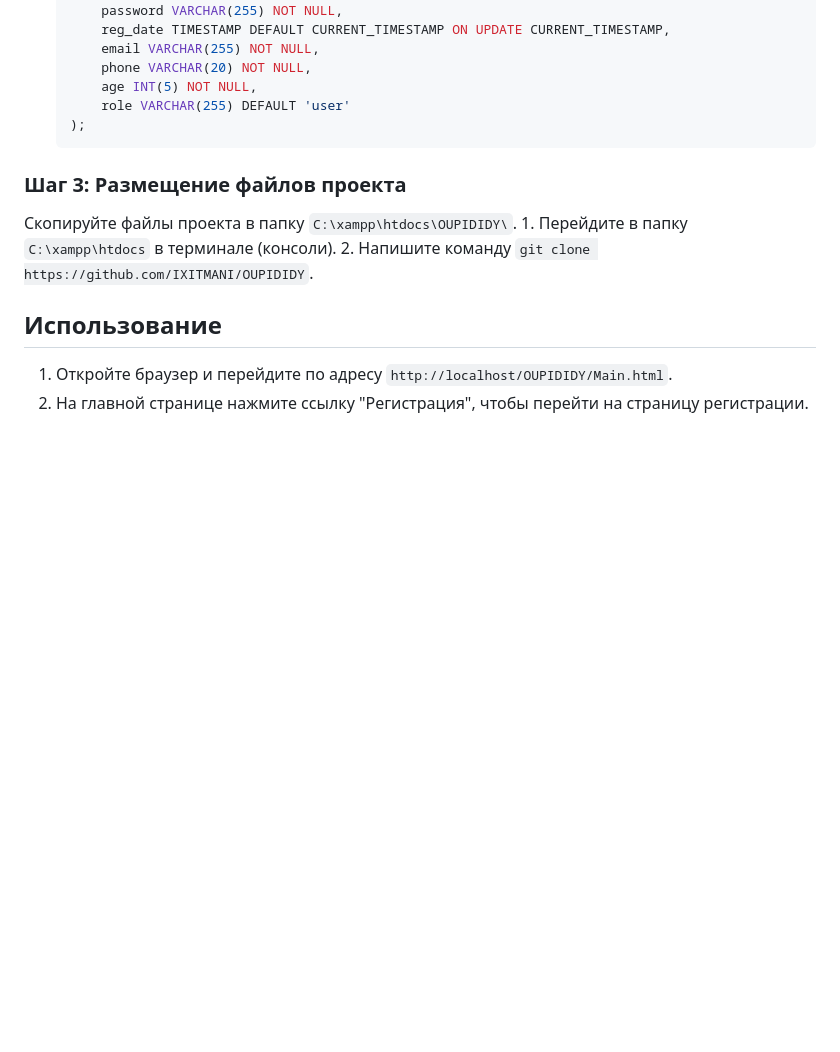
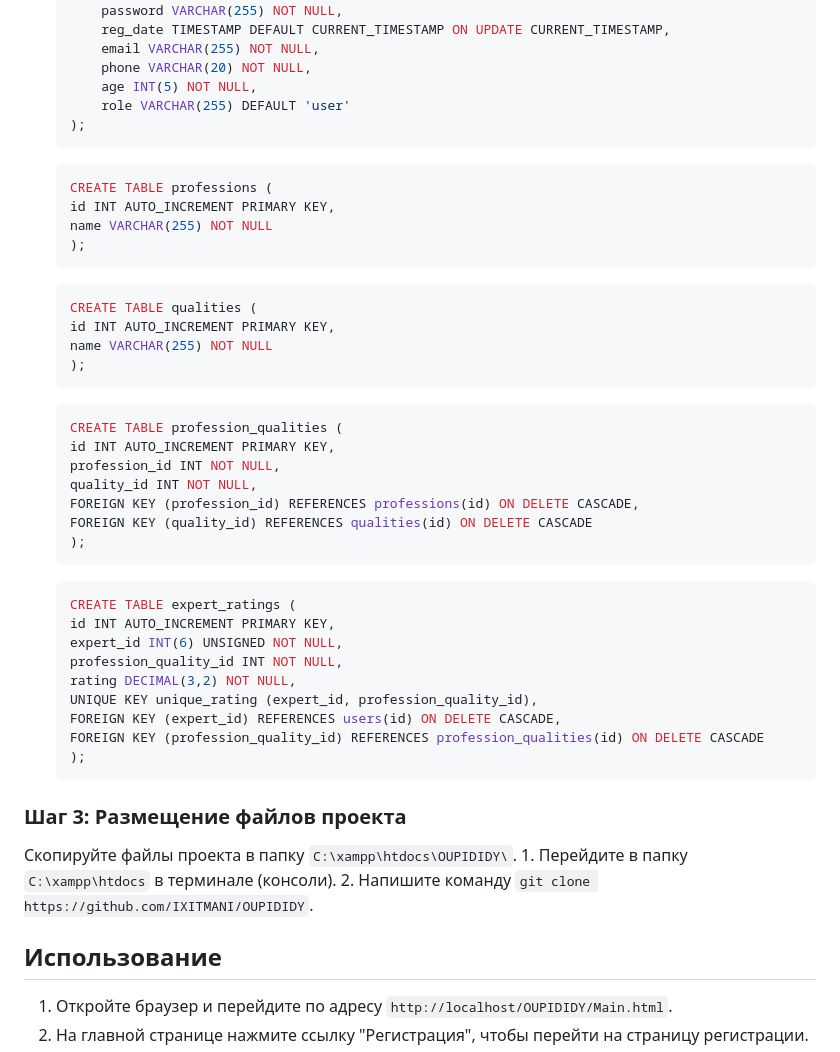
Before and after one commit to IXITMANI/OUPIDIDY, a Markdown page: README.md, the part around the change. Rendered like a GitHub page; blank space fills up the shorter version.

Commit message:
feat: add SQL table definitions for professions, qualities, and expert ratings

````diff
--- a/README.md
+++ b/README.md
@@ -27,6 +27,38 @@ Itmo Web-programming
         phone VARCHAR(20) NOT NULL,
         age INT(5) NOT NULL,
         role VARCHAR(255) DEFAULT 'user'
+    );
+    ```
+    ```sql
+    CREATE TABLE professions (
+    id INT AUTO_INCREMENT PRIMARY KEY,
+    name VARCHAR(255) NOT NULL
+    );
+    ```
+    ```sql
+    CREATE TABLE qualities (
+    id INT AUTO_INCREMENT PRIMARY KEY,
+    name VARCHAR(255) NOT NULL
+    );
+    ```
+    ```sql
+    CREATE TABLE profession_qualities (
+    id INT AUTO_INCREMENT PRIMARY KEY,
+    profession_id INT NOT NULL,
+    quality_id INT NOT NULL,
+    FOREIGN KEY (profession_id) REFERENCES professions(id) ON DELETE CASCADE,
+    FOREIGN KEY (quality_id) REFERENCES qualities(id) ON DELETE CASCADE
+    );
+    ```
+    ```sql
+    CREATE TABLE expert_ratings (
+    id INT AUTO_INCREMENT PRIMARY KEY,
+    expert_id INT(6) UNSIGNED NOT NULL,
+    profession_quality_id INT NOT NULL,
+    rating DECIMAL(3,2) NOT NULL,
+    UNIQUE KEY unique_rating (expert_id, profession_quality_id),
+    FOREIGN KEY (expert_id) REFERENCES users(id) ON DELETE CASCADE,
+    FOREIGN KEY (profession_quality_id) REFERENCES profession_qualities(id) ON DELETE CASCADE
     );
     ```
 
````
